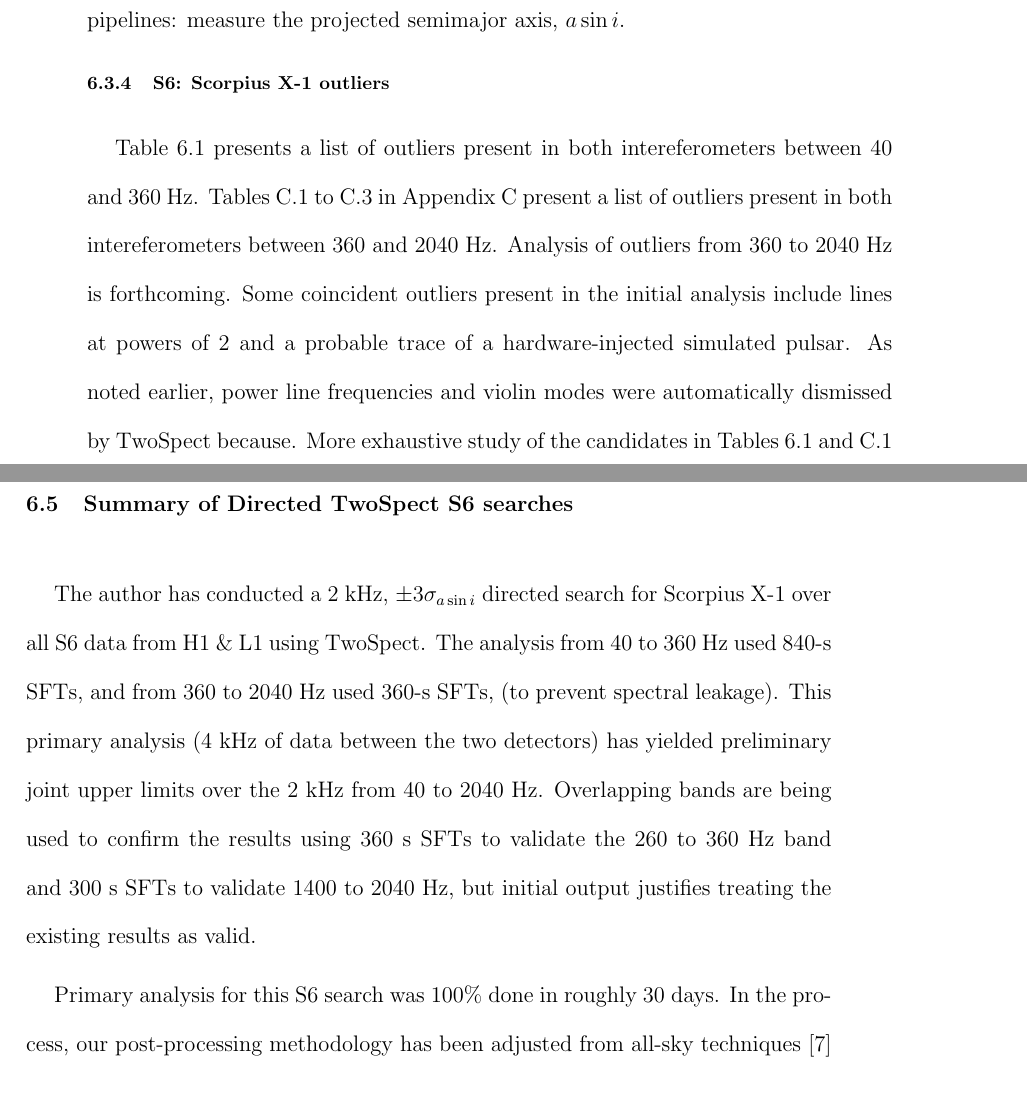
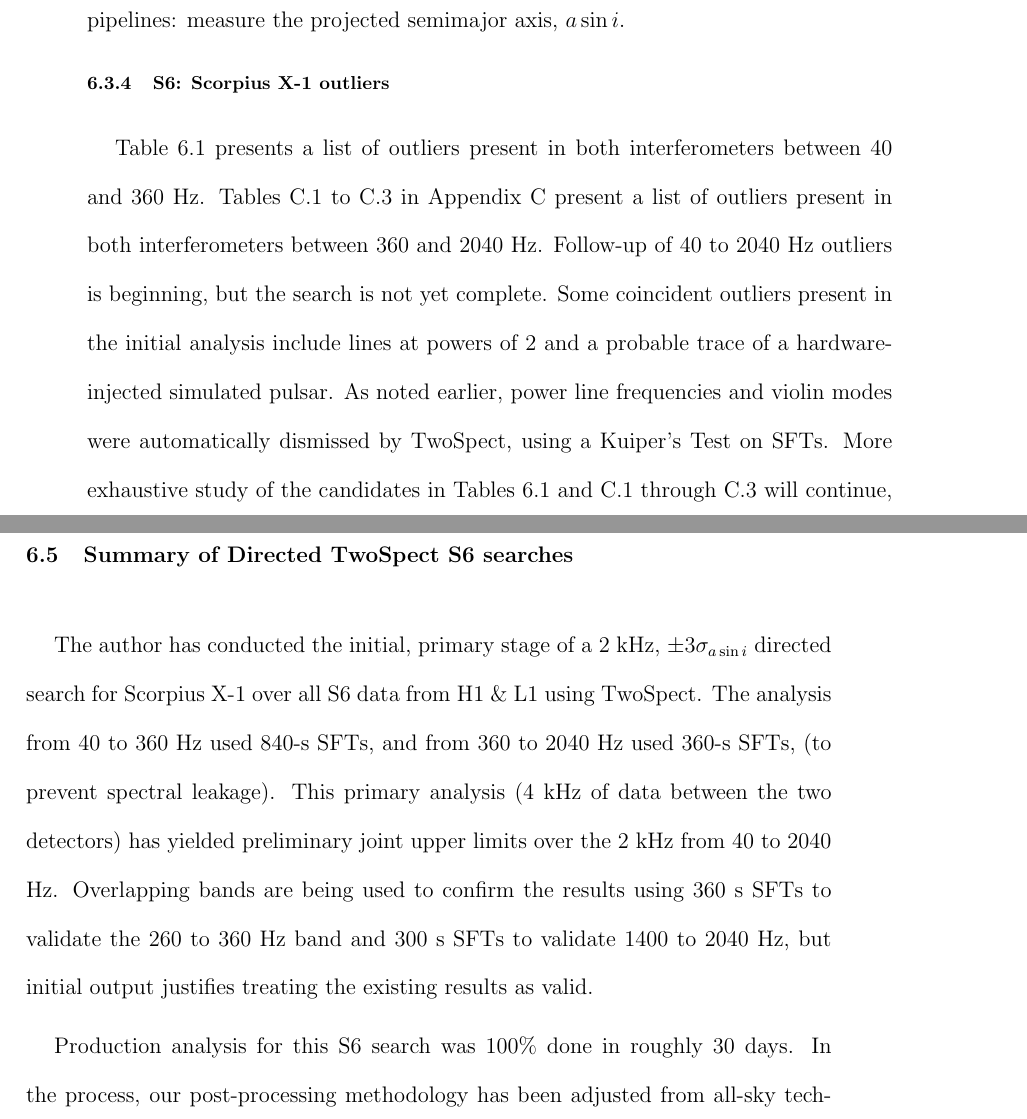
Before and after one commit to grantmeadors/Meadors-thesis, a LaTeX thesis (thesis.tex, which reads chap6.tex): two parts of pages 179 and 188 of 244, joined at a grey line, cut so that both start at the same text. Compiled offline with pdfLaTeX; a LaTeX package or settings file that is missing is left out.

Commit message:
Have finished all of Keith revisions to chapter 6. May print out after one more revision

```diff
--- a/chap6.tex
+++ b/chap6.tex
@@ -274,11 +274,11 @@ Outlier Number & Frequency (Hz) & Explanation \\
 
 
 
-Table~\ref{ScoX1S6outlierTable} presents a list of outliers present in both intereferometers between 40 and 360 Hz.
-Tables~\ref{ScoX1S6outlierTableHF1} to~\ref{ScoX1S6outlierTableHF3} in Appendix~\ref{appendix3} present a list of outliers present in both intereferometers between 360 and 2040 Hz.
-Analysis of outliers from 360 to 2040 Hz is forthcoming.
+Table~\ref{ScoX1S6outlierTable} presents a list of outliers present in both interferometers between 40 and 360 Hz.
+Tables~\ref{ScoX1S6outlierTableHF1} to~\ref{ScoX1S6outlierTableHF3} in Appendix~\ref{appendix3} present a list of outliers present in both interferometers between 360 and 2040 Hz.
+Follow-up of 40 to 2040 Hz outliers is beginning, but the search is not yet complete.
 Some coincident outliers present in the initial analysis include lines at powers of 2 and a probable trace of a hardware-injected simulated pulsar.
-As noted earlier, power line frequencies and violin modes were automatically dismissed by TwoSpect because.
+As noted earlier, power line frequencies and violin modes were automatically dismissed by TwoSpect, using a Kuiper's Test on SFTs.
 More exhaustive study of the candidates in Tables~\ref{ScoX1S6outlierTable} and~\ref{ScoX1S6outlierTableHF1} through~\ref{ScoX1S6outlierTableHF3} will continue, although GW detection would be a rather too-optimistic prospect given the torque-balance limit for Scorpius X-1~\cite{Bildsten1998} and estimated detection efficiency.
 
 The search for GWs from Scorpius X-1 continues, and the imminent observational runs of aLIGO give hope that its signature may soon be detected.
@@ -380,7 +380,7 @@ Even if no GW signal is seen -- the probable outcome absent $r$-modes -- XTE J17
 
 \section{Summary of Directed TwoSpect S6 searches}
 
-The author has conducted a 2 kHz, $\pm 3 \sigma_{a \sin i}$ directed search for Scorpius X-1 over all S6 data from H1 \& L1 using TwoSpect.
+The author has conducted the initial, primary stage of a 2 kHz, $\pm 3 \sigma_{a \sin i}$ directed search for Scorpius X-1 over all S6 data from H1 \& L1 using TwoSpect.
 The analysis from 40 to 360 Hz used 840-s SFTs,
 and from 360 to 2040 Hz used 360-s SFTs,
 (to prevent spectral leakage).
@@ -392,7 +392,7 @@ Overlapping bands are being used to confirm the results using
 %\item Search over 300+1700 Hz = 2.0 kHz complete on L1
 %\end{itemize}
 
-Primary analysis for this S6 search was 100\% done in roughly 30 days.
+Production analysis for this S6 search was 100\% done in roughly 30 days.
 In the process, our post-processing methodology has been adjusted from all-sky techniques~\cite{GoetzTwoSpectResults2014} to one appropriate for a densely-sampled, correlated `$df$ vs $f$' parameter space.
 The remaining questions are in the identification of outliers -- already $\sim 22$ coincident features have been noted between 40 and 360 Hz -- and explanation of too quiet bands.
 Too quiet bands, seen in Figure~\ref{S6_H1L1_UL}, appear due to the noise subtraction in the $R$ statistic; further investigation will see whether these presumably non-genuine `good' bands can be systematically rectified.
```
Also changed, not shown: 2 other files.
